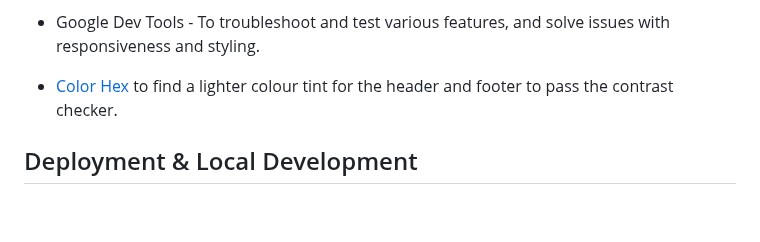
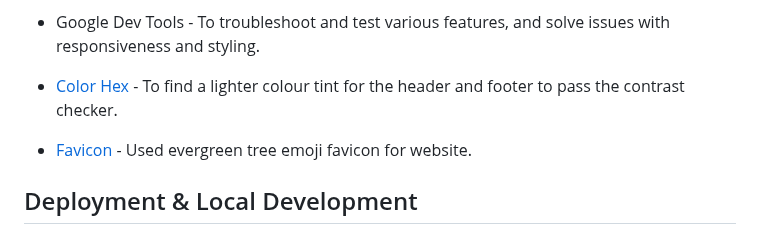
Before and after one commit to ClaraR93/Discover-South-Wales, a Markdown page: README.md, the part around the change. GitHub-like rendering; blank space fills up the shorter version.

Commit message:
Add favicon icon to README.md

```diff
--- a/README.md
+++ b/README.md
@@ -238,7 +238,9 @@ HTML, CSS and Javascript were used to create this website.
 
 - Google Dev Tools - To troubleshoot and test various features, and solve issues with responsiveness and styling.
 
-- [Color Hex](https://www.color-hex.com/color/79804f) to find a lighter colour tint for the header and footer to pass the contrast checker.
+- [Color Hex](https://www.color-hex.com/color/79804f) - To find a lighter colour tint for the header and footer to pass the contrast checker.
+
+- [Favicon](https://favicon.io/emoji-favicons/evergreen-tree) - Used evergreen tree emoji favicon for website.
 
 ## Deployment & Local Development
 
```
